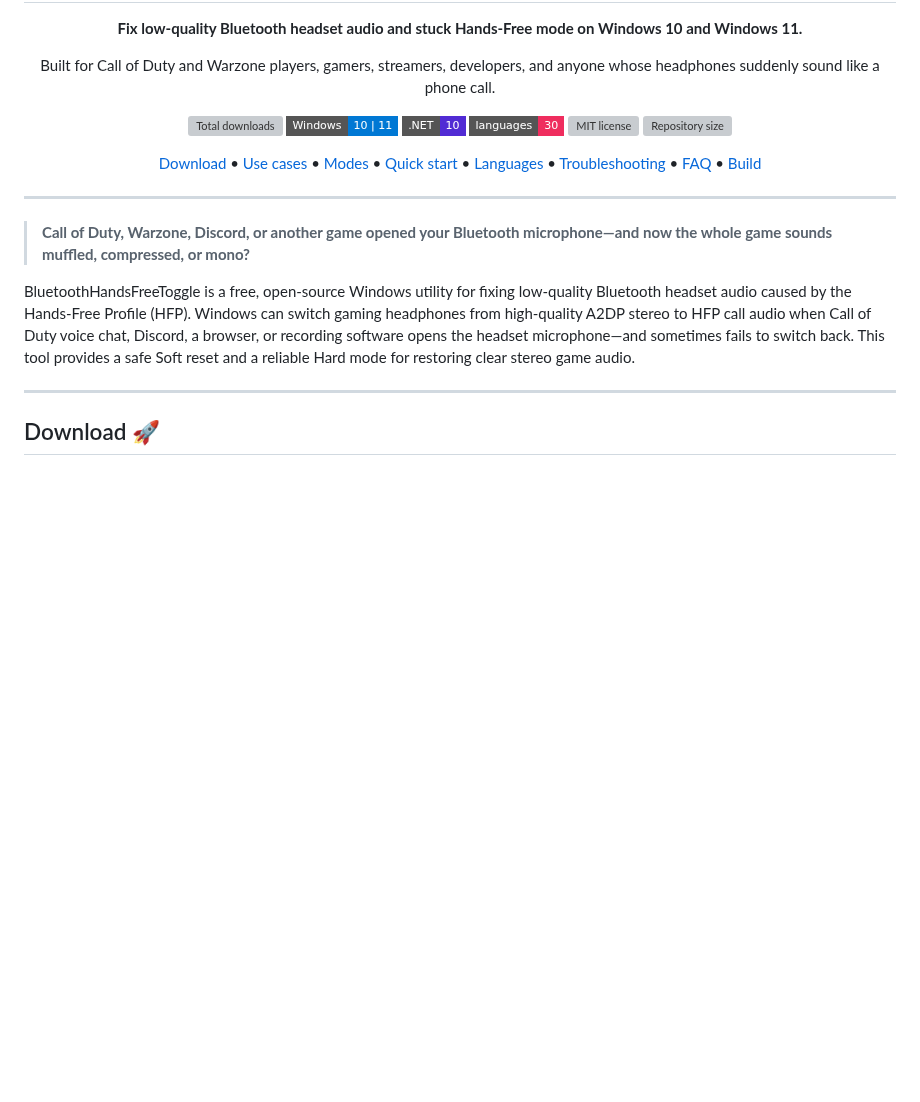
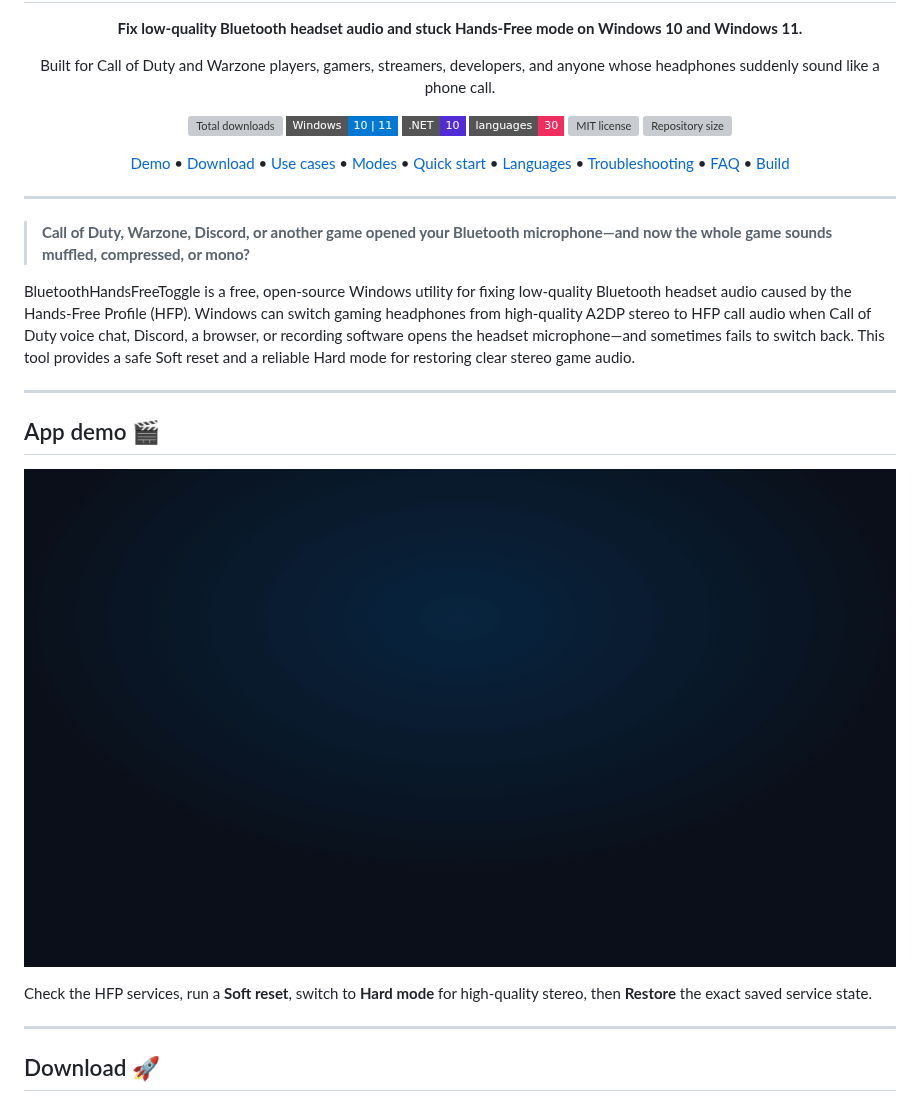
Before and after one commit to Avazbek22/BluetoothHandsFreeToggle, a Markdown page: README.md, the part around the change. GitHub-like rendering; pictures changed too: .github/assets/app-demo.gif (added); badges without logos; blank space fills up the shorter version; grey boxes are pictures that could not be loaded.

Commit message:
readme: add app demo GIF above the download section

```diff
--- a/README.md
+++ b/README.md
@@ -24,6 +24,7 @@
 </p>
 
 <p align="center">
+  <a href="#app-demo">Demo</a> •
   <a href="#download">Download</a> •
   <a href="#typical-use-cases">Use cases</a> •
   <a href="#choose-your-mode">Modes</a> •
@@ -39,6 +40,17 @@
 > **Call of Duty, Warzone, Discord, or another game opened your Bluetooth microphone—and now the whole game sounds muffled, compressed, or mono?**
 
 BluetoothHandsFreeToggle is a free, open-source Windows utility for fixing low-quality Bluetooth headset audio caused by the Hands-Free Profile (HFP). Windows can switch gaming headphones from high-quality A2DP stereo to HFP call audio when Call of Duty voice chat, Discord, a browser, or recording software opens the headset microphone—and sometimes fails to switch back. This tool provides a safe Soft reset and a reliable Hard mode for restoring clear stereo game audio.
+
+---
+
+<a id="app-demo"></a>
+## App demo 🎬
+
+<p align="center">
+  <img src=".github/assets/app-demo.gif" alt="BluetoothHandsFreeToggle console demo: get status, Soft reset, Hard mode, restore the original HFP service state">
+</p>
+
+Check the HFP services, run a **Soft reset**, switch to **Hard mode** for high-quality stereo, then **Restore** the exact saved service state.
 
 ---
 
```
